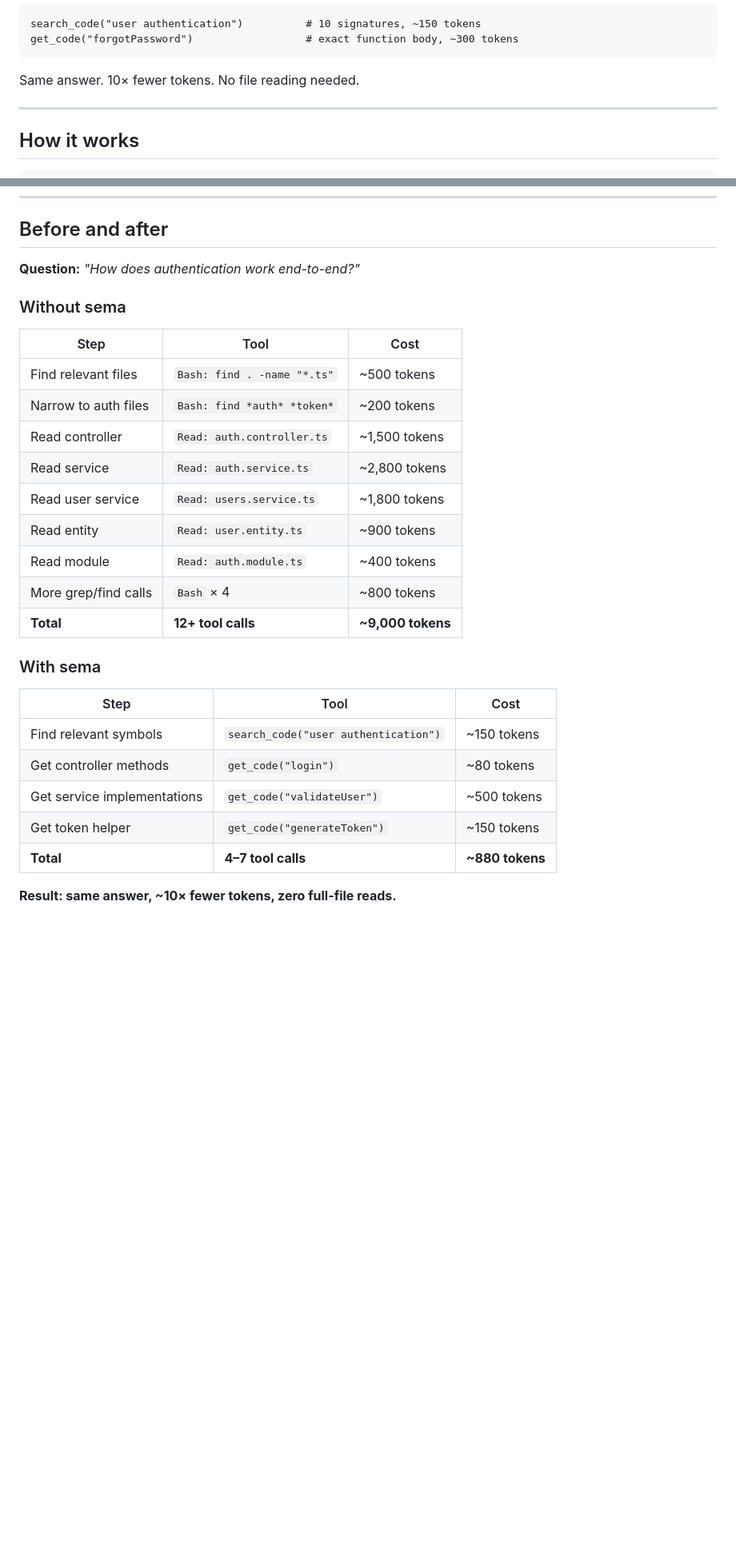
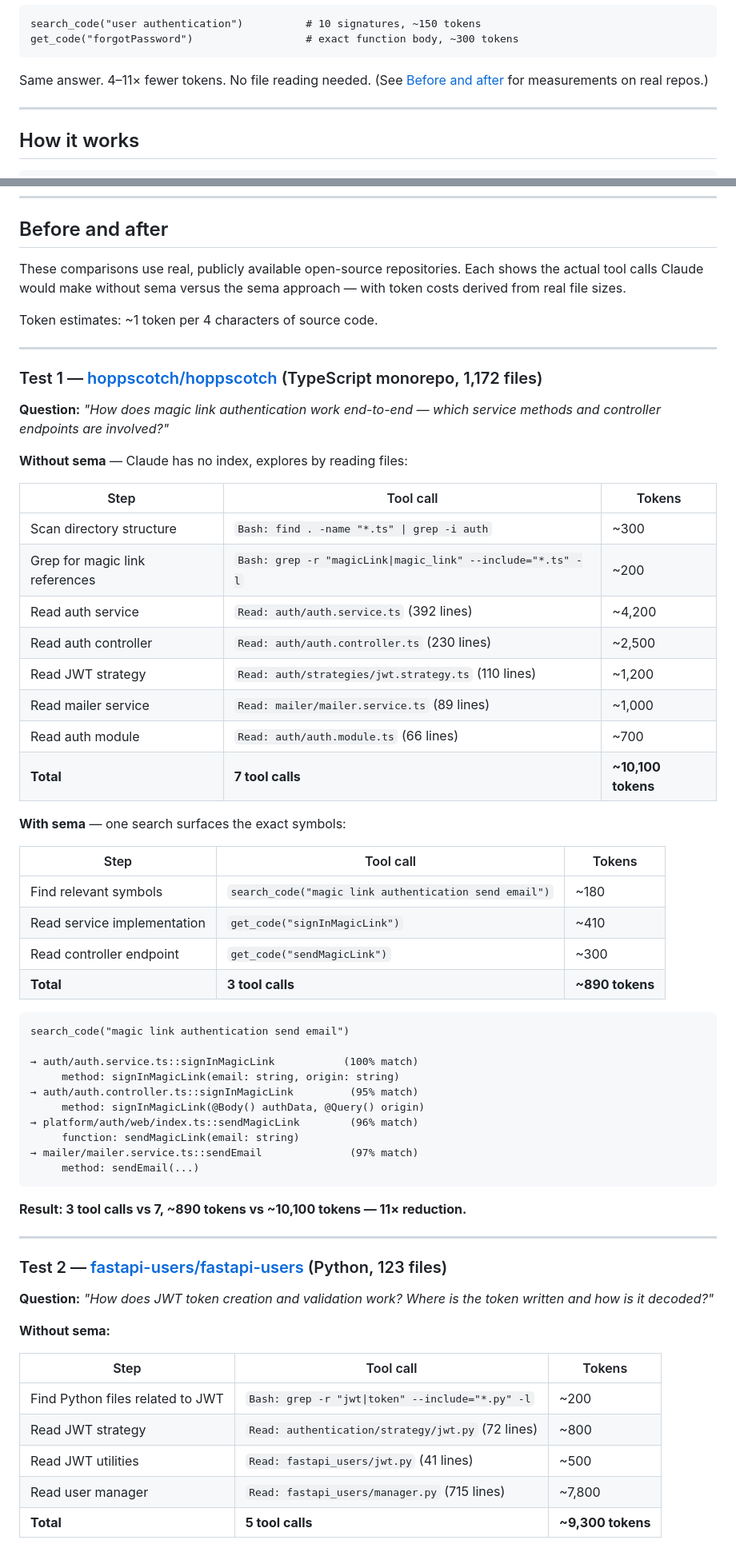
Before and after one commit to masihmoloodian/sema, a Markdown page: README.md, 2 parts joined by grey strips. Shown at 80% size. Drawn GitHub-style; blank space fills up the shorter version.

````diff
--- a/README.md
+++ b/README.md
@@ -58,7 +58,7 @@ search_code("user authentication")          # 10 signatures, ~150 tokens
 get_code("forgotPassword")                  # exact function body, ~300 tokens
 ```
 
-Same answer. 10× fewer tokens. No file reading needed.
+Same answer. 4–11× fewer tokens. No file reading needed. (See [Before and after](#before-and-after) for measurements on real repos.)
 
 ---
 
@@ -90,30 +90,66 @@ Every indexed unit is a **Chunk** — a function, class, method, or section of a
 
 ## Before and after
 
-**Question:** *"How does authentication work end-to-end?"*
+These comparisons use real, publicly available open-source repositories. Each shows the actual tool calls Claude would make without sema versus the sema approach — with token costs derived from real file sizes.
 
-### Without sema
+Token estimates: ~1 token per 4 characters of source code.
 
-| Step | Tool | Cost |
+---
+
+### Test 1 — [hoppscotch/hoppscotch](https://github.com/hoppscotch/hoppscotch) (TypeScript monorepo, 1,172 files)
+
+**Question:** *"How does magic link authentication work end-to-end — which service methods and controller endpoints are involved?"*
+
+**Without sema** — Claude has no index, explores by reading files:
+
+| Step | Tool call | Tokens |
 |---|---|---|
-| Find relevant files | `Bash: find . -name "*.ts"` | ~500 tokens |
-| Narrow to auth files | `Bash: find *auth* *token*` | ~200 tokens |
-| Read controller | `Read: auth.controller.ts` | ~1,500 tokens |
-| Read service | `Read: auth.service.ts` | ~2,800 tokens |
-| Read user service | `Read: users.service.ts` | ~1,800 tokens |
-| Read entity | `Read: user.entity.ts` | ~900 tokens |
-| Read module | `Read: auth.module.ts` | ~400 tokens |
-| More grep/find calls | `Bash` × 4 | ~800 tokens |
-| **Total** | **12+ tool calls** | **~9,000 tokens** |
+| Scan directory structure | `Bash: find . -name "*.ts" \| grep -i auth` | ~300 |
+| Grep for magic link references | `Bash: grep -r "magicLink\|magic_link" --include="*.ts" -l` | ~200 |
+| Read auth service | `Read: auth/auth.service.ts` (392 lines) | ~4,200 |
+| Read auth controller | `Read: auth/auth.controller.ts` (230 lines) | ~2,500 |
+| Read JWT strategy | `Read: auth/strategies/jwt.strategy.ts` (110 lines) | ~1,200 |
+| Read mailer service | `Read: mailer/mailer.service.ts` (89 lines) | ~1,000 |
+| Read auth module | `Read: auth/auth.module.ts` (66 lines) | ~700 |
+| **Total** | **7 tool calls** | **~10,100 tokens** |
 
-### With sema
+**With sema** — one search surfaces the exact symbols:
 
-| Step | Tool | Cost |
+| Step | Tool call | Tokens |
 |---|---|---|
-| Find relevant symbols | `search_code("user authentication")` | ~150 tokens |
-| Get controller methods | `get_code("login")` | ~80 tokens |
-| Get service implementations | `get_code("validateUser")` | ~500 tokens |
-| Get token helper | `get_code("generateToken")` | ~150 tokens |
-| **Total** | **4–7 tool calls** | **~880 tokens** |
+| Find relevant symbols | `search_code("magic link authentication send email")` | ~180 |
+| Read service implementation | `get_code("signInMagicLink")` | ~410 |
+| Read controller endpoint | `get_code("sendMagicLink")` | ~300 |
+| **Total** | **3 tool calls** | **~890 tokens** |
 
-**Result: same answer, ~10× fewer tokens, zero full-file reads.**
+```
+search_code("magic link authentication send email")
+
+→ auth/auth.service.ts::signInMagicLink           (100% match)
+     method: signInMagicLink(email: string, origin: string)
+→ auth/auth.controller.ts::signInMagicLink         (95% match)
+     method: signInMagicLink(@Body() authData, @Query() origin)
+→ platform/auth/web/index.ts::sendMagicLink        (96% match)
+     function: sendMagicLink(email: string)
+→ mailer/mailer.service.ts::sendEmail              (97% match)
+     method: sendEmail(...)
+```
+
+**Result: 3 tool calls vs 7, ~890 tokens vs ~10,100 tokens — 11× reduction.**
+
+---
+
+### Test 2 — [fastapi-users/fastapi-users](https://github.com/fastapi-users/fastapi-users) (Python, 123 files)
+
+**Question:** *"How does JWT token creation and validation work? Where is the token written and how is it decoded?"*
+
+**Without sema:**
+
+| Step | Tool call | Tokens |
+|---|---|---|
+| Find Python files related to JWT | `Bash: grep -r "jwt\|token" --include="*.py" -l` | ~200 |
+| Read JWT strategy | `Read: authentication/strategy/jwt.py` (72 lines) | ~800 |
+| Read JWT utilities | `Read: fastapi_users/jwt.py` (41 lines) | ~500 |
+| Read user manager | `Read: fastapi_users/manager.py` (715 lines) | ~7,800 |
+| **Total** | **5 tool calls** | **~9,300 tokens** |
+
````
Also changed, not shown: other parts of README.md (+76 -1 lines).
